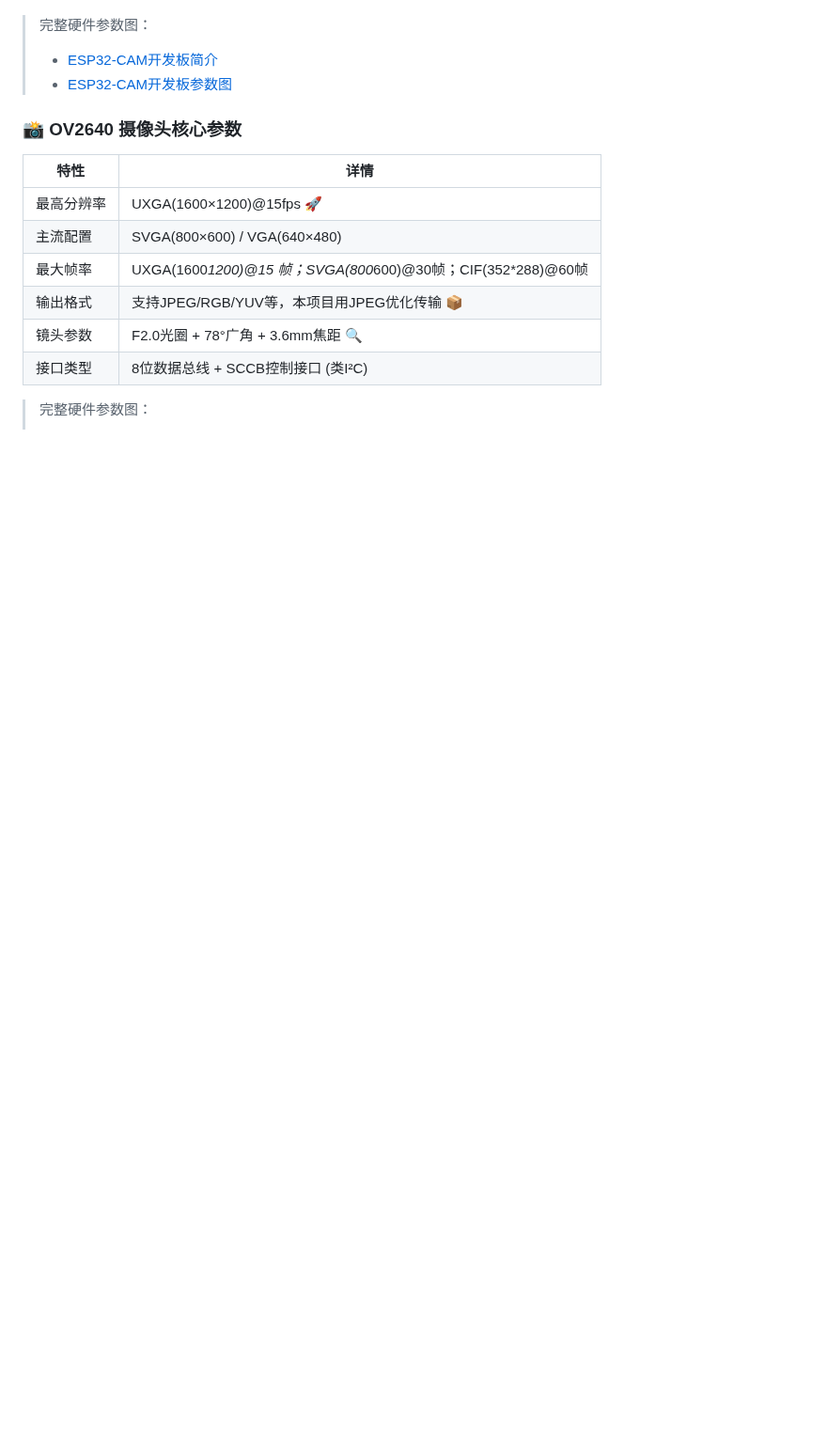
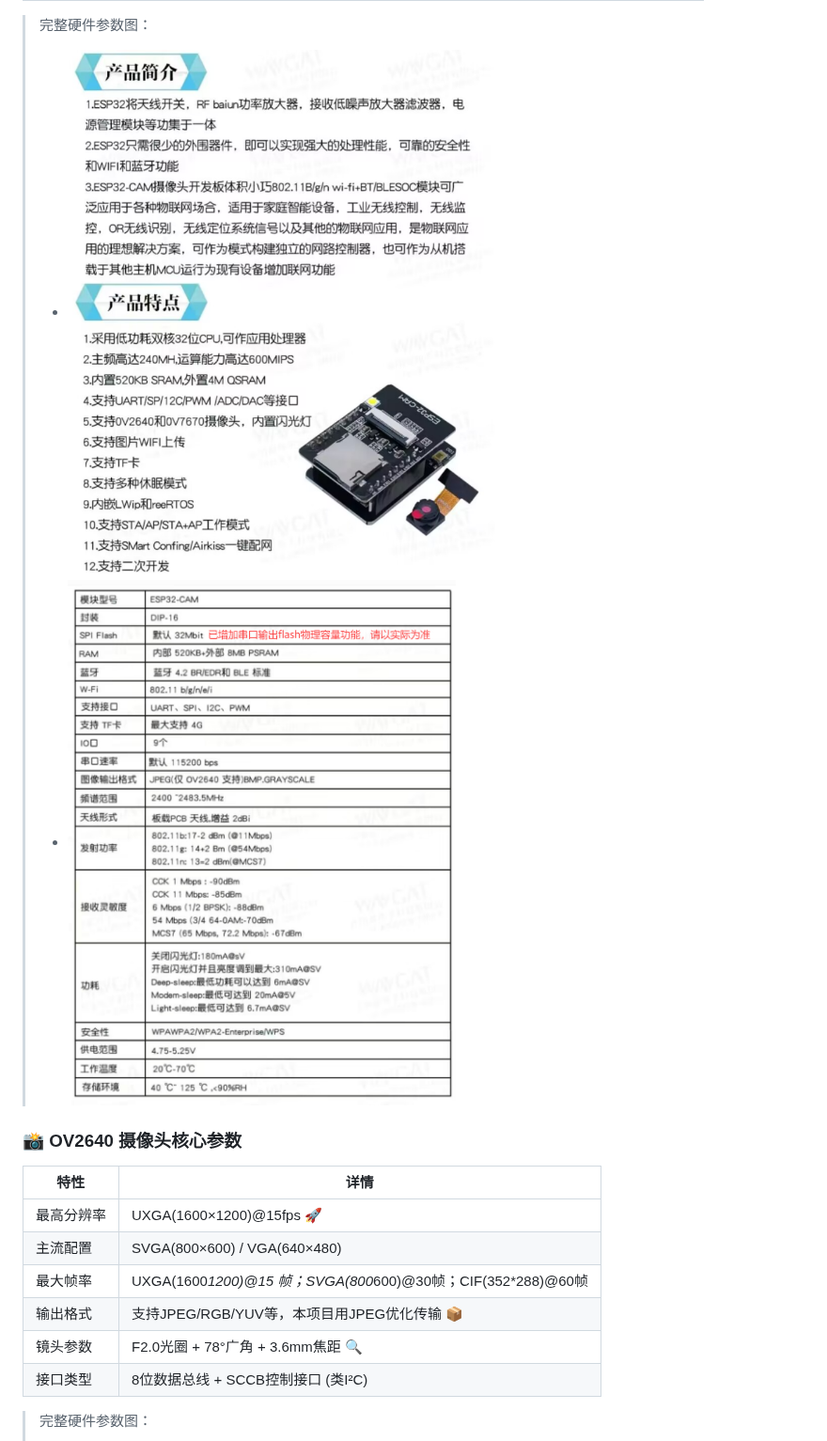
Before and after one commit to oringing/esp32-cam, a Markdown page: README.md, the part around one of its changes. Shown at 94% size. Rendered like a GitHub page; blank space fills up the shorter version.

```diff
--- a/README.md
+++ b/README.md
@@ -23,6 +25,6 @@
 > 完整硬件参数图：
-> - [ESP32-CAM开发板简介](docs\images\esp32cam开发板参数图\简介与特点.png)
-> - [ESP32-CAM开发板参数图](docs\images\esp32cam开发板参数图\详细参数表(实测Flash为4MB).png)
+> - ![ESP32-CAM开发板简介](docs/images/esp32cam开发板参数图/简介与特点.png)
+> - ![ESP32-CAM开发板参数图](docs/images/esp32cam开发板参数图/详细参数表(实测Flash为4MB).png)
 
 ### 📸 OV2640 摄像头核心参数
 | 特性 | 详情 |
```
Also changed, not shown: other parts of README.md (+9 -7 lines).
